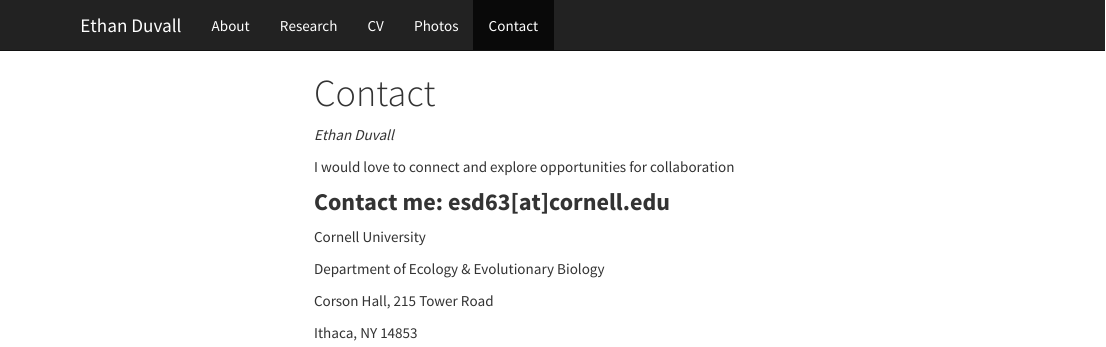
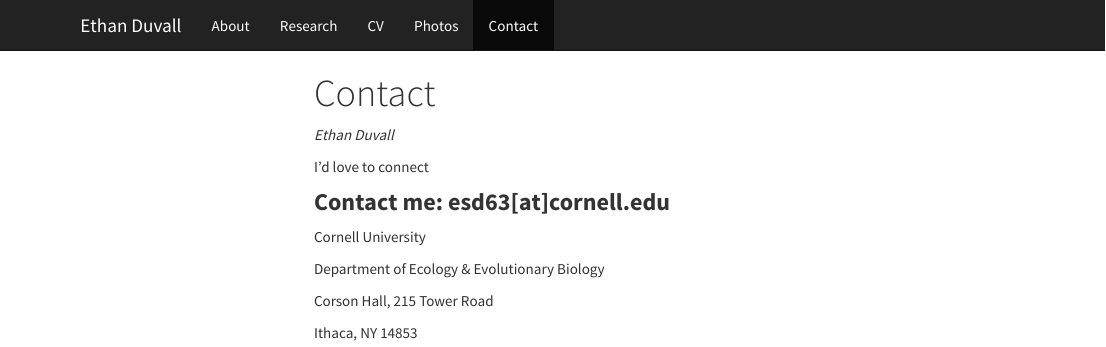
Before and after one commit to ethan-duvall/website, an R Markdown document (contact.Rmd): the page in a window 1100 px wide, from its top. The pictures show the output file contact.html that the author committed with the source, opened offline; library style sheets and scripts come from the installed R packages; menus at the side of the page are left out.

Commit message:
site_libs

```diff
--- a/contact.Rmd
+++ b/contact.Rmd
@@ -5,7 +5,7 @@
 
 *Ethan Duvall*
 
-I would love to connect and explore opportunities for collaboration
+I'd love to connect
 
 
 ### **Contact me: esd63[at]cornell.edu**
```
Also changed, not shown: contact.html.
